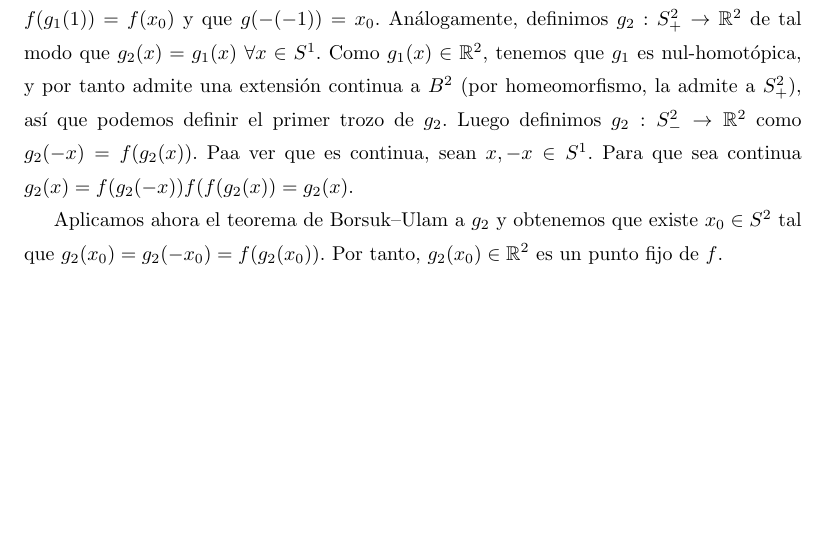
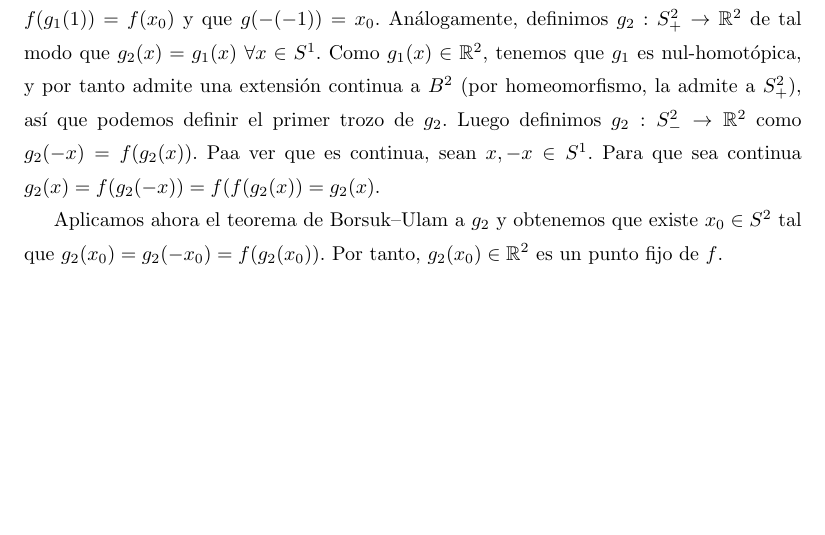
Before and after one commit to RafJavDie/Apuntes-4-Mates, a LaTeX document (Problemas/Ejercicios5.tex): part of page 15 of 15, cut so that both start at the same text, the shorter picture padded with empty space. Compiled offline with pdfLaTeX.

Commit message:
13 mejorado

```diff
--- a/Problemas/Ejercicios5.tex
+++ b/Problemas/Ejercicios5.tex
@@ -379,7 +379,7 @@ v\'ertices los puntos $(1,0,0)$, $(0,1,0)$ y $(0,0,1)$ y  $\sigma: \R^3\to \R$ e
 Sea $f:\R^2\to \R^2$ una aplicaci\'on con $f^2= Id$ (y por tanto homeomorfismo). Probar que $f$ tiene un punto fijo. Para ello sean $S^0 \subseteq S^1 \subseteq S^2$ las inclusiones de los correspondientes ecuadores y construir aplicaciones $g_0: S^0 \to \R^2$, $g_1: S^1\to \mathbb{R}^2$ y $g_2: S^2\to \mathbb{R}^2$ con $g_1=g_0$ en $S^0$ y $g_2 = g_1$ en $S^1$, cumpliendo $g_k(-x) = f(g_k(x))$. Entonces aplicar el teorema de Borsuk a $g_2$.
 \end{exercise}
 \begin{sol*}
-Podemos definir las aplicaciones del enunciado gracias a que $f^2=Id$. En efecto, $g_k(-(-x))=f(g_k(-x))=f(f(g_k(x)))=g_k(x)$. Así pues, no importa cómo definamos $g_k(x)$ (siempre y cuando sea continua). Ahora vamos a ver que efectivamente puede ser continua. Empezamos definiendo $g_0$ que será continua porque $S^0$ tiene la topología discreta. Pongamos que $g_0(1)=x_0\in\R^2$ y $g_0(-1)=f(x_0)$. A continuación definimos $g_1:S^1_+\to\R^2$ de tal como que $g_1(1)=x_0$ y $g_1(-1)=f(x_0)$. Podemos hacerlo porque $S^1_+$ es homeomorfo a un segmento, así que podríamos tomar por ejemplo la aplicació ``camino entre $x_0$ y $f(x_0)$''. A partir de esto, definimos $g_1:S^1_-\to\R^2$ como $g_1(-x)=f(g(x))$. Ahora $g_1$ está definida a trozos y podemos ver que es continua simplemente comprobado que $g_1(-1)=f(g_1(1))=f(x_0)$ y que $g(-(-1))=x_0$. Análogamente, definimos $g_2:S^2_+\to\R^2$ de tal modo que $g_2(x)=g_1(x)\ \forall x\in S^1$. Como $g_1(x)\in\R^2$, tenemos que $g_1$ es nul-homotópica, y por tanto admite una extensión continua a $B^2$ (por homeomorfismo, la admite a $S^2_+$), así que podemos definir el primer trozo de $g_2$. Luego definimos $g_2:S^2_-\to\R^2$ como $g_2(-x)=f(g_2(x))$. Paa ver que es continua, sean $x,-x\in S^1$. Para que sea continua $g_2(x)=f(g_2(-x))f(f(g_2(x))=g_2(x)$.
+Podemos definir las aplicaciones del enunciado gracias a que $f^2=Id$. En efecto, $g_k(-(-x))=f(g_k(-x))=f(f(g_k(x)))=g_k(x)$. Así pues, no importa cómo definamos $g_k(x)$ (siempre y cuando sea continua). Ahora vamos a ver que efectivamente puede ser continua. Empezamos definiendo $g_0$ que será continua porque $S^0$ tiene la topología discreta. Pongamos que $g_0(1)=x_0\in\R^2$ y $g_0(-1)=f(x_0)$. A continuación definimos $g_1:S^1_+\to\R^2$ de tal como que $g_1(1)=x_0$ y $g_1(-1)=f(x_0)$. Podemos hacerlo porque $S^1_+$ es homeomorfo a un segmento, así que podríamos tomar por ejemplo la aplicació ``camino entre $x_0$ y $f(x_0)$''. A partir de esto, definimos $g_1:S^1_-\to\R^2$ como $g_1(-x)=f(g(x))$. Ahora $g_1$ está definida a trozos y podemos ver que es continua simplemente comprobado que $g_1(-1)=f(g_1(1))=f(x_0)$ y que $g(-(-1))=x_0$. Análogamente, definimos $g_2:S^2_+\to\R^2$ de tal modo que $g_2(x)=g_1(x)\ \forall x\in S^1$. Como $g_1(x)\in\R^2$, tenemos que $g_1$ es nul-homotópica, y por tanto admite una extensión continua a $B^2$ (por homeomorfismo, la admite a $S^2_+$), así que podemos definir el primer trozo de $g_2$. Luego definimos $g_2:S^2_-\to\R^2$ como $g_2(-x)=f(g_2(x))$. Paa ver que es continua, sean $x,-x\in S^1$. Para que sea continua $g_2(x)=f(g_2(-x))=f(f(g_2(x))=g_2(x)$.
 
 Aplicamos ahora el teorema de Borsuk--Ulam a $g_2$ y obtenemos que existe $x_0\in S^2$ tal que $g_2(x_0)=g_2(-x_0)=f(g_2(x_0))$. Por tanto, $g_2(x_0)\in\R^2$ es un punto fijo de $f$.
 \end{sol*}
```
